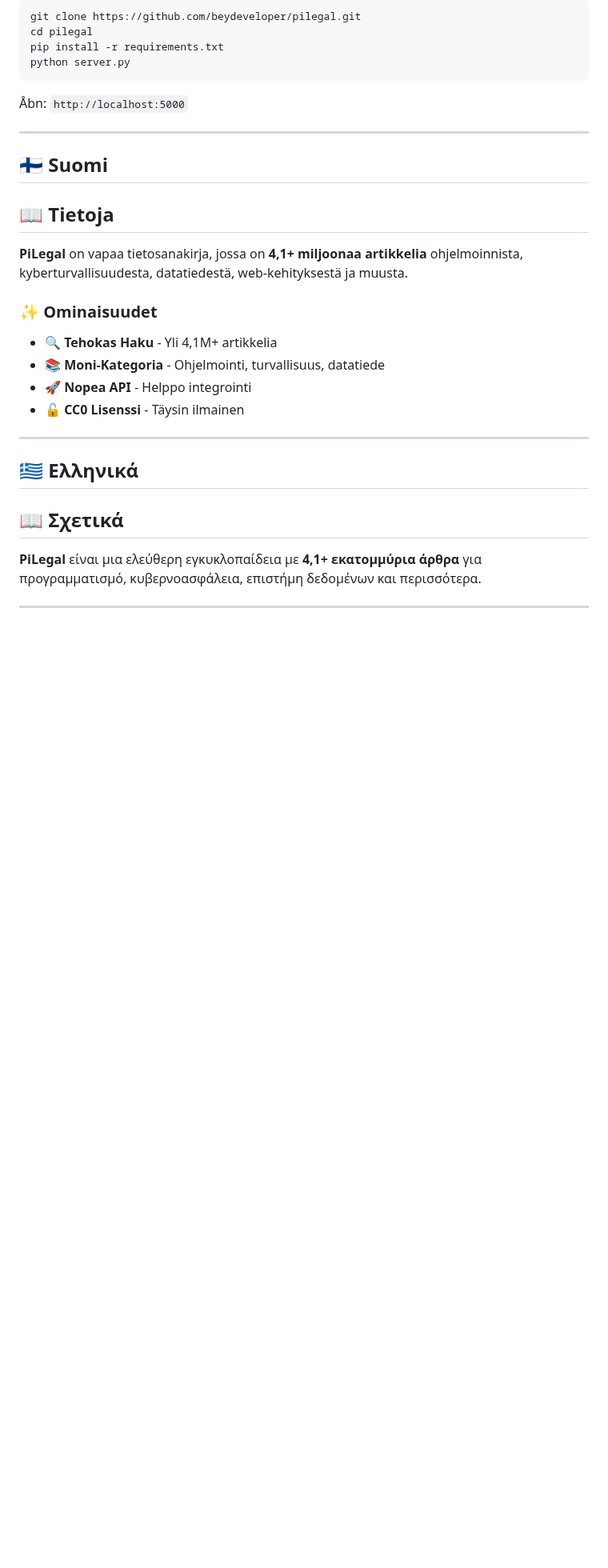
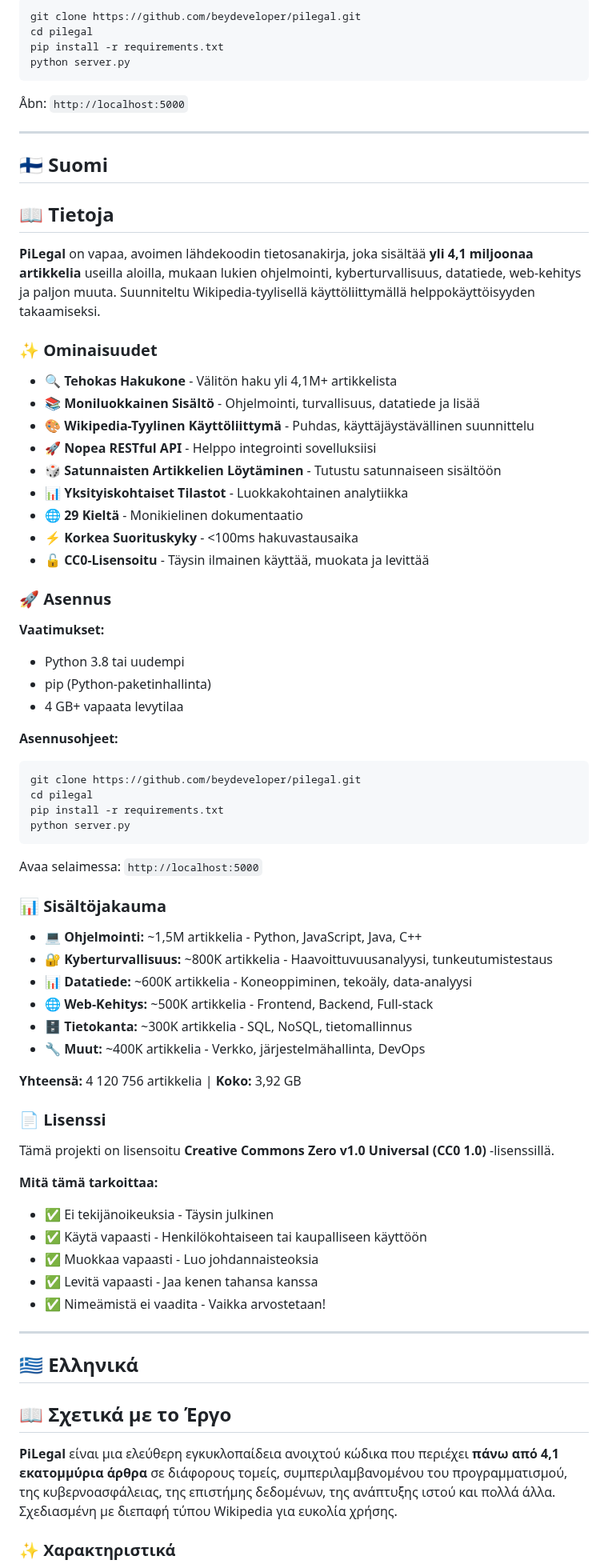
Before and after one commit to beydeveloper/pilegal, a Markdown page: README.md, the part around one of its changes. Shown at 80% size. GitHub-like rendering; blank space fills up the shorter version.

````diff
--- a/README.md
+++ b/README.md
@@ -1036,22 +1036,66 @@ python server.py
 
 ## 📖 Tietoja
 
-**PiLegal** on vapaa tietosanakirja, jossa on **4,1+ miljoonaa artikkelia** ohjelmoinnista, kyberturvallisuudesta, datatiedestä, web-kehityksestä ja muusta.
+**PiLegal** on vapaa, avoimen lähdekoodin tietosanakirja, joka sisältää **yli 4,1 miljoonaa artikkelia** useilla aloilla, mukaan lukien ohjelmointi, kyberturvallisuus, datatiede, web-kehitys ja paljon muuta. Suunniteltu Wikipedia-tyylisellä käyttöliittymällä helppokäyttöisyyden takaamiseksi.
 
 ### ✨ Ominaisuudet
 
-- 🔍 **Tehokas Haku** - Yli 4,1M+ artikkelia
-- 📚 **Moni-Kategoria** - Ohjelmointi, turvallisuus, datatiede
-- 🚀 **Nopea API** - Helppo integrointi
-- 🔓 **CC0 Lisenssi** - Täysin ilmainen
+- 🔍 **Tehokas Hakukone** - Välitön haku yli 4,1M+ artikkelista
+- 📚 **Moniluokkainen Sisältö** - Ohjelmointi, turvallisuus, datatiede ja lisää
+- 🎨 **Wikipedia-Tyylinen Käyttöliittymä** - Puhdas, käyttäjäystävällinen suunnittelu
+- 🚀 **Nopea RESTful API** - Helppo integrointi sovelluksiisi
+- 🎲 **Satunnaisten Artikkelien Löytäminen** - Tutustu satunnaiseen sisältöön
+- 📊 **Yksityiskohtaiset Tilastot** - Luokkakohtainen analytiikka
+- 🌐 **29 Kieltä** - Monikielinen dokumentaatio
+- ⚡ **Korkea Suorituskyky** - <100ms hakuvastausaika
+- 🔓 **CC0-Lisensoitu** - Täysin ilmainen käyttää, muokata ja levittää
+
+### 🚀 Asennus
+
+**Vaatimukset:**
+- Python 3.8 tai uudempi
+- pip (Python-paketinhallinta)
+- 4 GB+ vapaata levytilaa
+
+**Asennusohjeet:**
+
+```bash
+git clone https://github.com/beydeveloper/pilegal.git
+cd pilegal
+pip install -r requirements.txt
+python server.py
+```
+
+Avaa selaimessa: `http://localhost:5000`
+
+### 📊 Sisältöjakauma
+- 💻 **Ohjelmointi:** ~1,5M artikkelia - Python, JavaScript, Java, C++
+- 🔐 **Kyberturvallisuus:** ~800K artikkelia - Haavoittuvuusanalyysi, tunkeutumistestaus
+- 📊 **Datatiede:** ~600K artikkelia - Koneoppiminen, tekoäly, data-analyysi
+- 🌐 **Web-Kehitys:** ~500K artikkelia - Frontend, Backend, Full-stack
+- 🗄️ **Tietokanta:** ~300K artikkelia - SQL, NoSQL, tietomallinnus
+- 🔧 **Muut:** ~400K artikkelia - Verkko, järjestelmähallinta, DevOps
+
+**Yhteensä:** 4 120 756 artikkelia | **Koko:** 3,92 GB
+
+### 📄 Lisenssi
+
+Tämä projekti on lisensoitu **Creative Commons Zero v1.0 Universal (CC0 1.0)** -lisenssillä.
+
+**Mitä tämä tarkoittaa:**
+- ✅ Ei tekijänoikeuksia - Täysin julkinen
+- ✅ Käytä vapaasti - Henkilökohtaiseen tai kaupalliseen käyttöön
+- ✅ Muokkaa vapaasti - Luo johdannaisteoksia
+- ✅ Levitä vapaasti - Jaa kenen tahansa kanssa
+- ✅ Nimeämistä ei vaadita - Vaikka arvostetaan!
 
 ---
 
 ## 🇬🇷 Ελληνικά
 
-## 📖 Σχετικά
+## 📖 Σχετικά με το Έργο
 
-**PiLegal** είναι μια ελεύθερη εγκυκλοπαίδεια με **4,1+ εκατομμύρια άρθρα** για προγραμματισμό, κυβερνοασφάλεια, επιστήμη δεδομένων και περισσότερα.
+**PiLegal** είναι μια ελεύθερη εγκυκλοπαίδεια ανοιχτού κώδικα που περιέχει **πάνω από 4,1 εκατομμύρια άρθρα** σε διάφορους τομείς, συμπεριλαμβανομένου του προγραμματισμού, της κυβερνοασφάλειας, της επιστήμης δεδομένων, της ανάπτυξης ιστού και πολλά άλλα. Σχεδιασμένη με διεπαφή τύπου Wikipedia για ευκολία χρήσης.
 
----
+### ✨ Χαρακτηριστικά
 
````
Also changed, not shown: other parts of README.md (+36 -80 lines).
